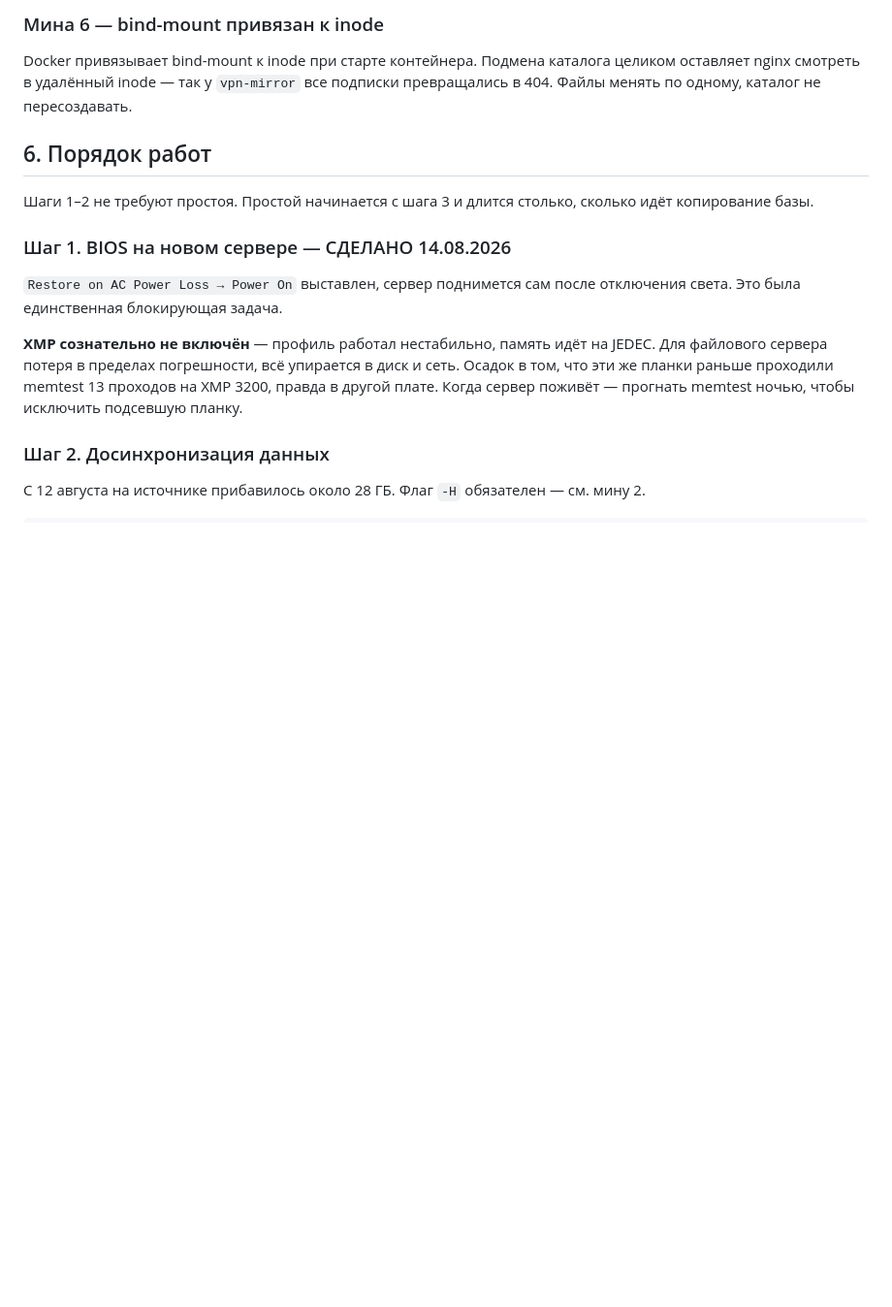
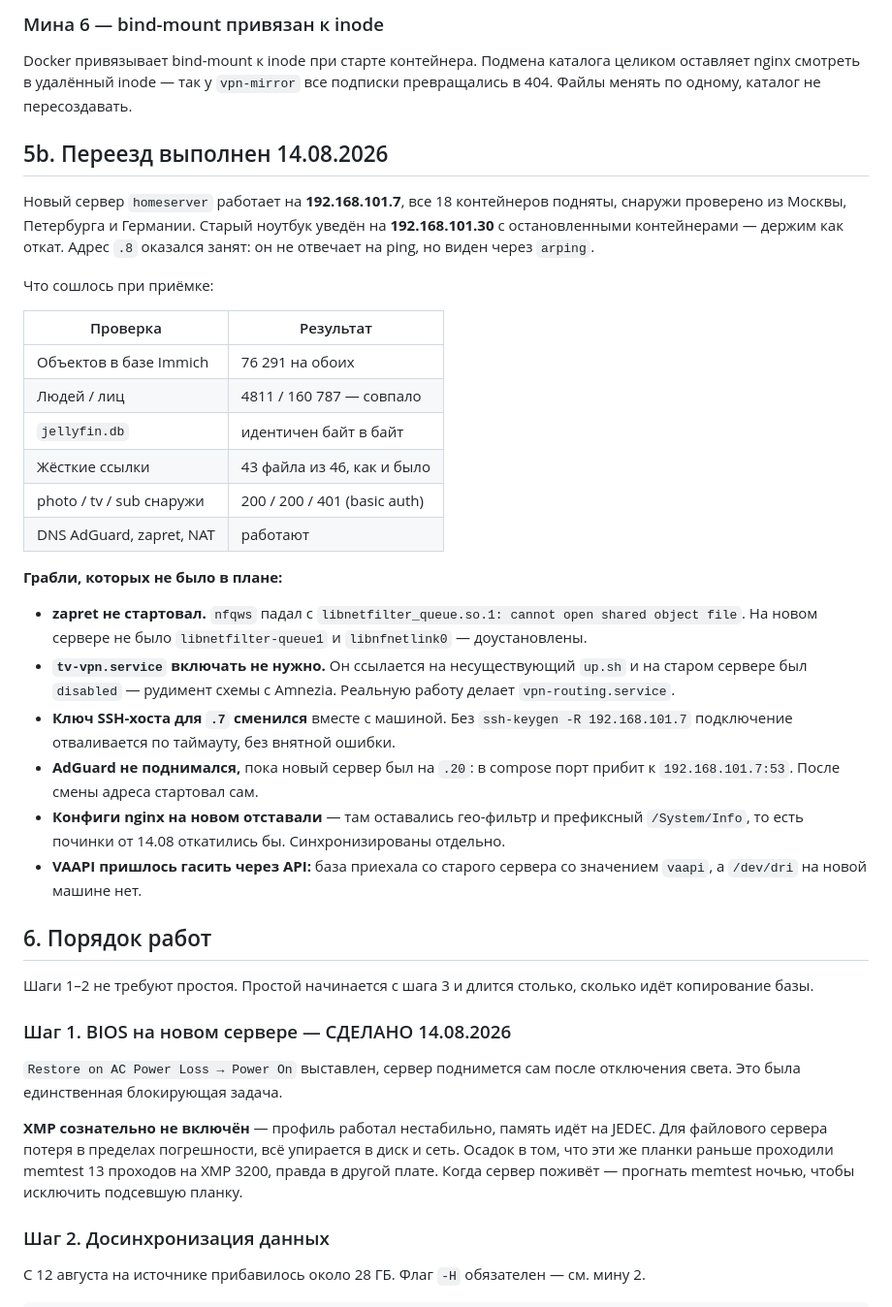
Before and after one commit to Sanamen102/Tg_bot, a Markdown page: MIGRATION.md, the part around the change. Shown at 97% size. Rendered like a GitHub page; blank space fills up the shorter version.

Commit message:
Record the completed migration and the traps it surfaced
The move is done: the new machine serves on .7 and the laptop sits on .30
as a rollback. Asset, people and face counts match, and the hard links
survived.

Six things bit that the plan did not predict, chiefly zapret needing
libnetfilter-queue1, tv-vpn.service being a disabled relic whose script
never existed, and the new host still carrying the pre-fix nginx configs.

Co-Authored-By: Claude Opus 5 <noreply@anthropic.com>

```diff
--- a/MIGRATION.md
+++ b/MIGRATION.md
@@ -154,6 +154,39 @@ Postgres лежит bind-монтированием в `~/immich-app/postgres`.
 Docker привязывает bind-mount к inode при старте контейнера. Подмена каталога целиком
 оставляет nginx смотреть в удалённый inode — так у `vpn-mirror` все подписки
 превращались в 404. Файлы менять по одному, каталог не пересоздавать.
+
+## 5b. Переезд выполнен 14.08.2026
+
+Новый сервер `homeserver` работает на **192.168.101.7**, все 18 контейнеров подняты, снаружи
+проверено из Москвы, Петербурга и Германии. Старый ноутбук уведён на **192.168.101.30** с
+остановленными контейнерами — держим как откат. Адрес `.8` оказался занят: он не отвечает на
+ping, но виден через `arping`.
+
+Что сошлось при приёмке:
+
+| Проверка | Результат |
+|---|---|
+| Объектов в базе Immich | 76 291 на обоих |
+| Людей / лиц | 4811 / 160 787 — совпало |
+| `jellyfin.db` | идентичен байт в байт |
+| Жёсткие ссылки | 43 файла из 46, как и было |
+| photo / tv / sub снаружи | 200 / 200 / 401 (basic auth) |
+| DNS AdGuard, zapret, NAT | работают |
+
+**Грабли, которых не было в плане:**
+
+- **zapret не стартовал.** `nfqws` падал с `libnetfilter_queue.so.1: cannot open shared object
+  file`. На новом сервере не было `libnetfilter-queue1` и `libnfnetlink0` — доустановлены.
+- **`tv-vpn.service` включать не нужно.** Он ссылается на несуществующий `up.sh` и на старом
+  сервере был `disabled` — рудимент схемы с Amnezia. Реальную работу делает `vpn-routing.service`.
+- **Ключ SSH-хоста для `.7` сменился** вместе с машиной. Без `ssh-keygen -R 192.168.101.7`
+  подключение отваливается по таймауту, без внятной ошибки.
+- **AdGuard не поднимался,** пока новый сервер был на `.20`: в compose порт прибит к
+  `192.168.101.7:53`. После смены адреса стартовал сам.
+- **Конфиги nginx на новом отставали** — там оставались гео-фильтр и префиксный `/System/Info`,
+  то есть починки от 14.08 откатились бы. Синхронизированы отдельно.
+- **VAAPI пришлось гасить через API:** база приехала со старого сервера со значением `vaapi`,
+  а `/dev/dri` на новой машине нет.
 
 ## 6. Порядок работ
 
```
